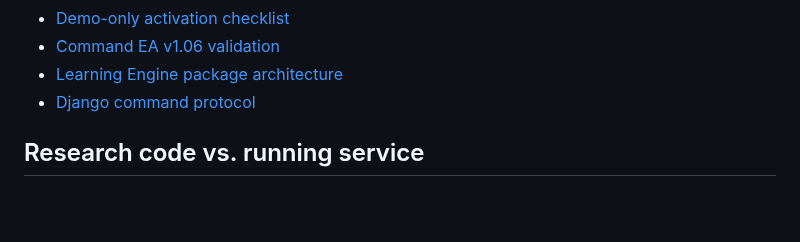
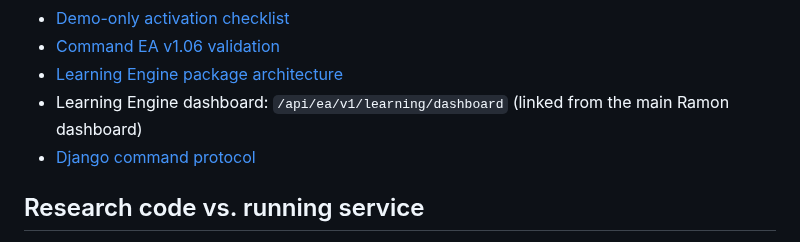
Before and after one commit to amiradmin/ramon-ai-trader, a Markdown page: README.md, the part around the change. Rendered like a GitHub page; blank space fills up the shorter version.

Commit message:
Document Learning Engine dashboard route

```diff
--- a/README.md
+++ b/README.md
@@ -71,6 +71,7 @@ Useful runbooks:
 - [Demo-only activation checklist](docs/operations/demo-trading-activation.md)
 - [Command EA v1.06 validation](docs/ramon-commandea-v1.06-validation.md)
 - [Learning Engine package architecture](docs/architecture/learning-engine-package.md)
+- Learning Engine dashboard: `/api/ea/v1/learning/dashboard` (linked from the main Ramon dashboard)
 - [Django command protocol](docs/architecture/django-command-ea-protocol-v1.md)
 
 ## Research code vs. running service
```
